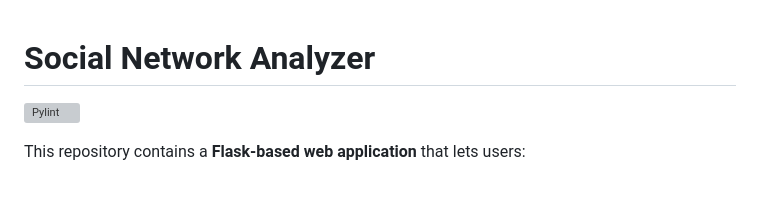
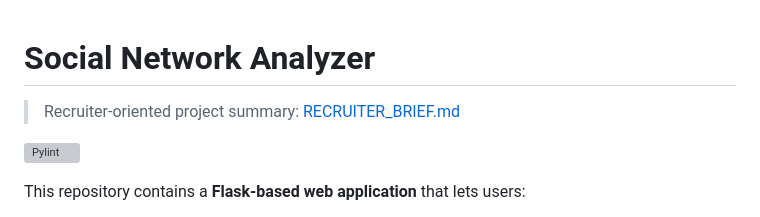
Before and after one commit to VictoKu1/Social-Network-Analyzer, a Markdown page: README.md, the part around the change. Rendered like a GitHub page; blank space fills up the shorter version; grey boxes are pictures that could not be loaded.

Commit message:
Add recruiter project brief

```diff
--- a/README.md
+++ b/README.md
@@ -1,4 +1,6 @@
 # Social Network Analyzer
+
+> Recruiter-oriented project summary: [RECRUITER_BRIEF.md](RECRUITER_BRIEF.md)
 
 [![Pylint](https://github.com/VictoKu1/Social-Network-Analyzer/actions/workflows/pylint.yml/badge.svg)](https://github.com/VictoKu1/Social-Network-Analyzer/actions/workflows/pylint.yml)
 
```
Also changed, not shown: RECRUITER_BRIEF.md (added, +65 -0 lines).
